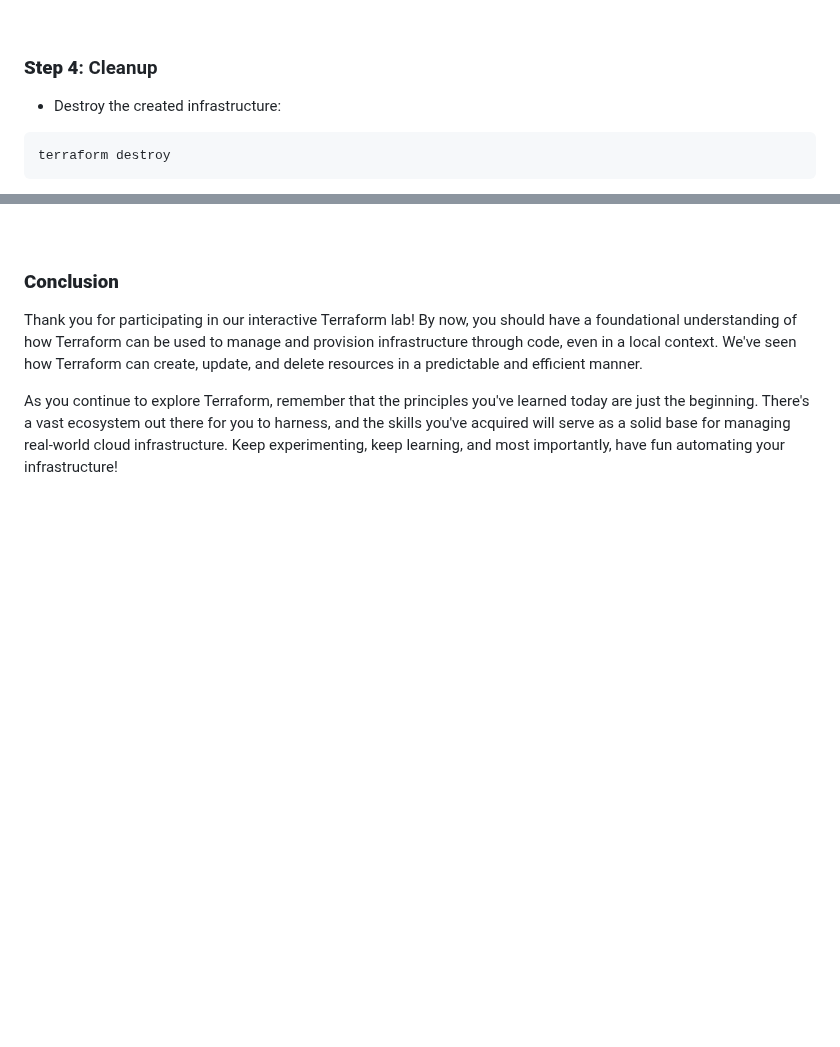
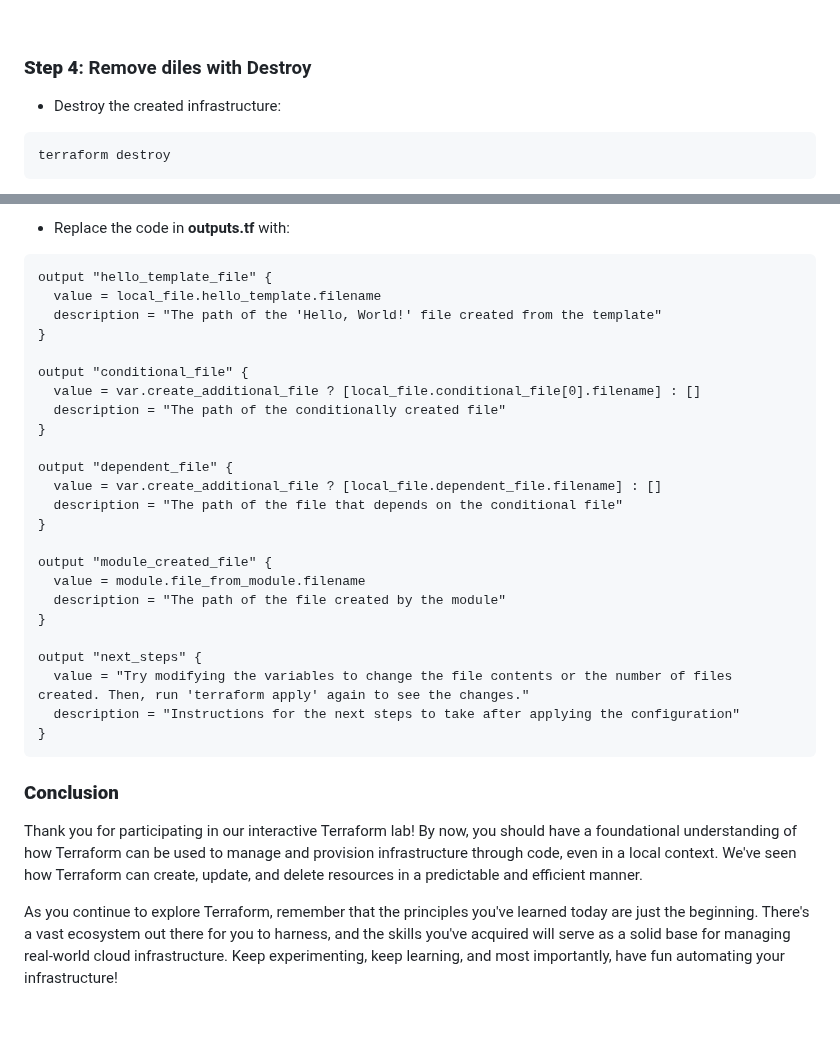
Before and after one commit to CiscoDevNet/WASTC2024-vFDW, a Markdown page: 3-Wednesday/Intro-to-Terraform/README.md, 2 parts joined by grey strips. Drawn GitHub-style; blank space fills up the shorter version.

````diff
--- a/3-Wednesday/Intro-to-Terraform/README.md
+++ b/3-Wednesday/Intro-to-Terraform/README.md
@@ -247,7 +247,7 @@ The results shoud look something like this (truncated for brevity):
 <br>
 
 
-### **Step 4**: Cleanup
+### **Step 4**: Remove diles with Destroy
 
 - Destroy the created infrastructure:
 
@@ -302,3 +368,36 @@ It's generally not recommended to delete the state files unless you are intentio
+<br>
+
+- Replace the code in **outputs.tf** with:
+
+```
+output "hello_template_file" {
+  value = local_file.hello_template.filename
+  description = "The path of the 'Hello, World!' file created from the template"
+}
+
+output "conditional_file" {
+  value = var.create_additional_file ? [local_file.conditional_file[0].filename] : []
+  description = "The path of the conditionally created file"
+}
+
+output "dependent_file" {
+  value = var.create_additional_file ? [local_file.dependent_file.filename] : []
+  description = "The path of the file that depends on the conditional file"
+}
+
+output "module_created_file" {
+  value = module.file_from_module.filename
+  description = "The path of the file created by the module"
+}
+
+output "next_steps" {
+  value = "Try modifying the variables to change the file contents or the number of files created. Then, run 'terraform apply' again to see the changes."
+  description = "Instructions for the next steps to take after applying the configuration"
+}
+```
+
+
+
 ### **Conclusion**
 
 Thank you for participating in our interactive Terraform lab! By now, you should have a foundational understanding of how Terraform can be used to manage and provision infrastructure through code, even in a local context. We've seen how Terraform can create, update, and delete resources in a predictable and efficient manner.
````
Also changed, not shown: other parts of 3-Wednesday/Intro-to-Terraform/README.md (+66 -0 lines).
